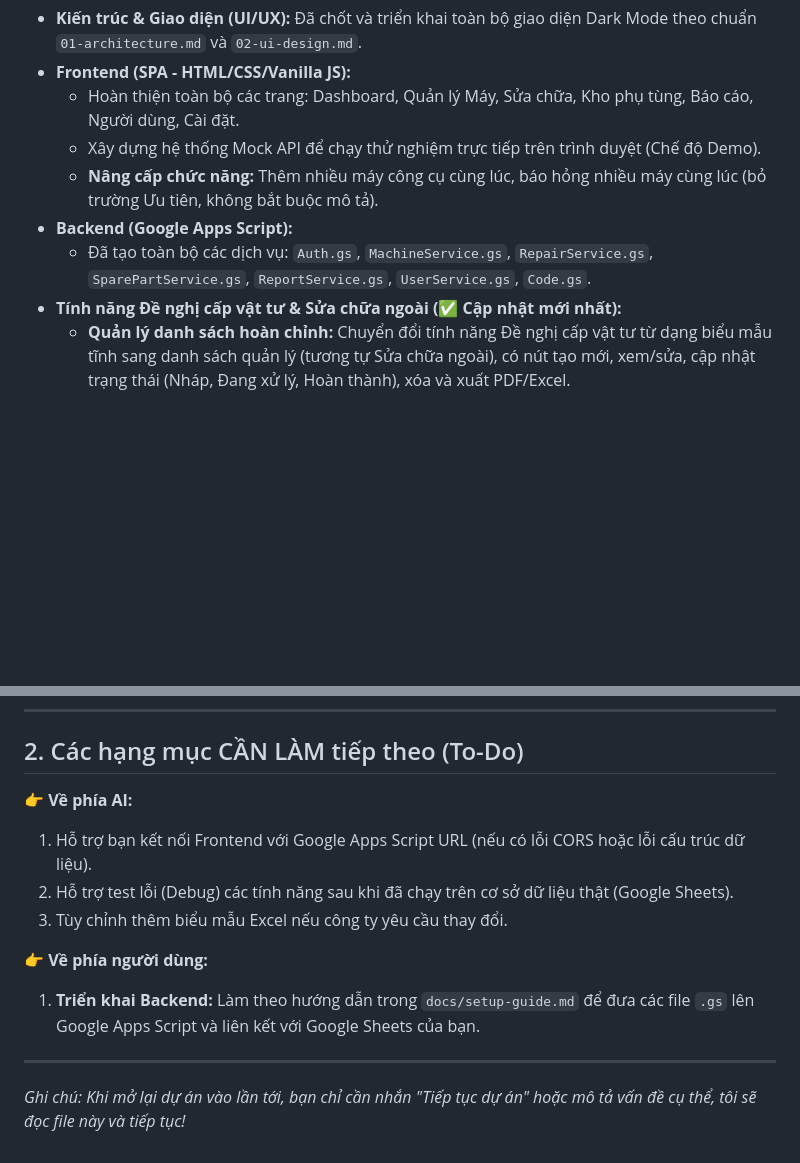
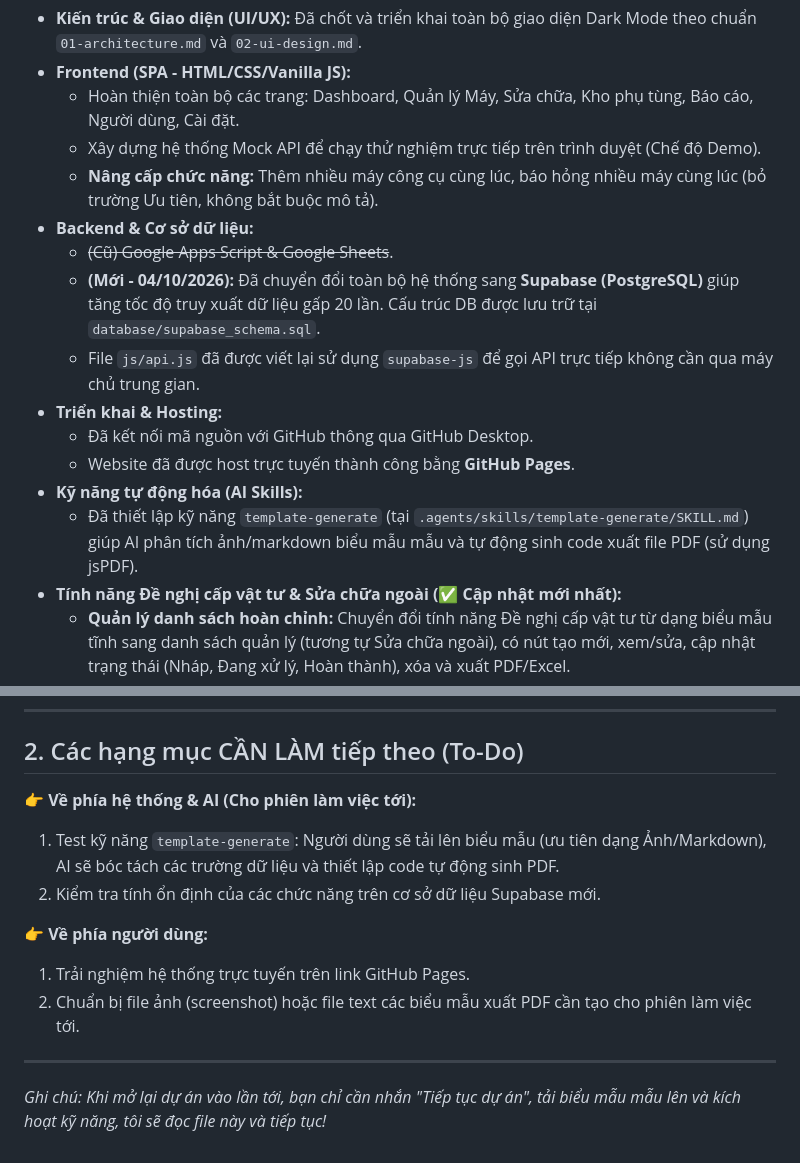
Before and after one commit to tranviettiep/tools-repair-management, a Markdown page: docs/project_status.md, 2 parts joined by grey strips. Rendered like a GitHub page; blank space fills up the shorter version.

Commit message:
create skill

```diff
--- a/docs/project_status.md
+++ b/docs/project_status.md
@@ -11,8 +11,15 @@
     *   Hoàn thiện toàn bộ các trang: Dashboard, Quản lý Máy, Sửa chữa, Kho phụ tùng, Báo cáo, Người dùng, Cài đặt.
     *   Xây dựng hệ thống Mock API để chạy thử nghiệm trực tiếp trên trình duyệt (Chế độ Demo).
     *   **Nâng cấp chức năng:** Thêm nhiều máy công cụ cùng lúc, báo hỏng nhiều máy cùng lúc (bỏ trường Ưu tiên, không bắt buộc mô tả).
-*   **Backend (Google Apps Script):**
-    *   Đã tạo toàn bộ các dịch vụ: `Auth.gs`, `MachineService.gs`, `RepairService.gs`, `SparePartService.gs`, `ReportService.gs`, `UserService.gs`, `Code.gs`.
+*   **Backend & Cơ sở dữ liệu:**
+    *   ~~(Cũ) Google Apps Script & Google Sheets~~.
+    *   **(Mới - 04/10/2026):** Đã chuyển đổi toàn bộ hệ thống sang **Supabase (PostgreSQL)** giúp tăng tốc độ truy xuất dữ liệu gấp 20 lần. Cấu trúc DB được lưu trữ tại `database/supabase_schema.sql`.
+    *   File `js/api.js` đã được viết lại sử dụng `supabase-js` để gọi API trực tiếp không cần qua máy chủ trung gian.
+*   **Triển khai & Hosting:**
+    *   Đã kết nối mã nguồn với GitHub thông qua GitHub Desktop.
+    *   Website đã được host trực tuyến thành công bằng **GitHub Pages**.
+*   **Kỹ năng tự động hóa (AI Skills):**
+    *   Đã thiết lập kỹ năng `template-generate` (tại `.agents/skills/template-generate/SKILL.md`) giúp AI phân tích ảnh/markdown biểu mẫu mẫu và tự động sinh code xuất file PDF (sử dụng jsPDF).
 *   **Tính năng Đề nghị cấp vật tư & Sửa chữa ngoài (✅ Cập nhật mới nhất):**
     *   **Quản lý danh sách hoàn chỉnh:** Chuyển đổi tính năng Đề nghị cấp vật tư từ dạng biểu mẫu tĩnh sang danh sách quản lý (tương tự Sửa chữa ngoài), có nút tạo mới, xem/sửa, cập nhật trạng thái (Nháp, Đang xử lý, Hoàn thành), xóa và xuất PDF/Excel.
     *   **Backend cho Đề xuất vật tư:** Đã khởi tạo `proposals` database (ở API và Google Apps Script `ProposalService.gs`).
@@ -32,13 +39,13 @@
 
 ## 2. Các hạng mục CẦN LÀM tiếp theo (To-Do)
 
-**👉 Về phía AI:**
-1. Hỗ trợ bạn kết nối Frontend với Google Apps Script URL (nếu có lỗi CORS hoặc lỗi cấu trúc dữ liệu).
-2. Hỗ trợ test lỗi (Debug) các tính năng sau khi đã chạy trên cơ sở dữ liệu thật (Google Sheets).
-3. Tùy chỉnh thêm biểu mẫu Excel nếu công ty yêu cầu thay đổi.
+**👉 Về phía hệ thống & AI (Cho phiên làm việc tới):**
+1. Test kỹ năng `template-generate`: Người dùng sẽ tải lên biểu mẫu (ưu tiên dạng Ảnh/Markdown), AI sẽ bóc tách các trường dữ liệu và thiết lập code tự động sinh PDF.
+2. Kiểm tra tính ổn định của các chức năng trên cơ sở dữ liệu Supabase mới.
 
 **👉 Về phía người dùng:**
-1. **Triển khai Backend:** Làm theo hướng dẫn trong `docs/setup-guide.md` để đưa các file `.gs` lên Google Apps Script và liên kết với Google Sheets của bạn.
+1. Trải nghiệm hệ thống trực tuyến trên link GitHub Pages.
+2. Chuẩn bị file ảnh (screenshot) hoặc file text các biểu mẫu xuất PDF cần tạo cho phiên làm việc tới.
 
 ---
-*Ghi chú: Khi mở lại dự án vào lần tới, bạn chỉ cần nhắn "Tiếp tục dự án" hoặc mô tả vấn đề cụ thể, tôi sẽ đọc file này và tiếp tục!*
+*Ghi chú: Khi mở lại dự án vào lần tới, bạn chỉ cần nhắn "Tiếp tục dự án", tải biểu mẫu mẫu lên và kích hoạt kỹ năng, tôi sẽ đọc file này và tiếp tục!*
```
Also changed, not shown: 1 other file.
